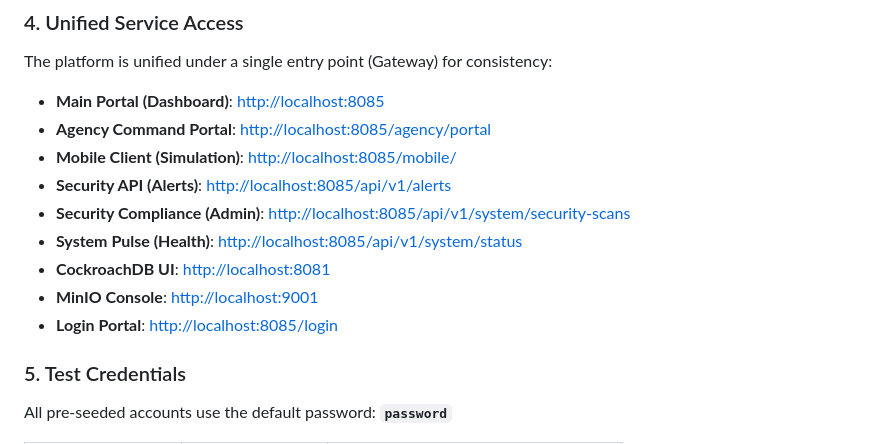
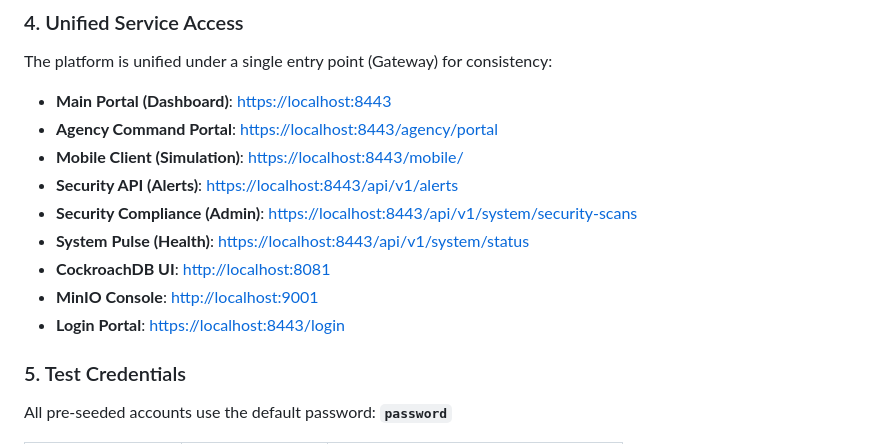
Before and after one commit to psalmprax/national_security_platform, a Markdown page: README.md, the part around the change. Drawn GitHub-style.

Commit message:
Docs: Update README service links to use HTTPS/8443

```diff
--- a/README.md
+++ b/README.md
@@ -62,15 +62,15 @@ chmod +x seed_database.sh && ./seed_database.sh
 
 ### 4. Unified Service Access
 The platform is unified under a single entry point (Gateway) for consistency:
-- **Main Portal (Dashboard)**: [http://localhost:8085](http://localhost:8085)
-- **Agency Command Portal**: [http://localhost:8085/agency/portal](http://localhost:8085/agency/portal)
-- **Mobile Client (Simulation)**: [http://localhost:8085/mobile/](http://localhost:8085/mobile/)
-- **Security API (Alerts)**: [http://localhost:8085/api/v1/alerts](http://localhost:8085/api/v1/alerts)
-- **Security Compliance (Admin)**: [http://localhost:8085/api/v1/system/security-scans](http://localhost:8085/api/v1/system/security-scans)
-- **System Pulse (Health)**: [http://localhost:8085/api/v1/system/status](http://localhost:8085/api/v1/system/status)
+- **Main Portal (Dashboard)**: [https://localhost:8443](https://localhost:8443)
+- **Agency Command Portal**: [https://localhost:8443/agency/portal](https://localhost:8443/agency/portal)
+- **Mobile Client (Simulation)**: [https://localhost:8443/mobile/](https://localhost:8443/mobile/)
+- **Security API (Alerts)**: [https://localhost:8443/api/v1/alerts](https://localhost:8443/api/v1/alerts)
+- **Security Compliance (Admin)**: [https://localhost:8443/api/v1/system/security-scans](https://localhost:8443/api/v1/system/security-scans)
+- **System Pulse (Health)**: [https://localhost:8443/api/v1/system/status](https://localhost:8443/api/v1/system/status)
 - **CockroachDB UI**: [http://localhost:8081](http://localhost:8081)
 - **MinIO Console**: [http://localhost:9001](http://localhost:9001)
-- **Login Portal**: [http://localhost:8085/login](http://localhost:8085/login)
+- **Login Portal**: [https://localhost:8443/login](https://localhost:8443/login)
 
 ### 5. Test Credentials
 All pre-seeded accounts use the default password: **`password`**
```
